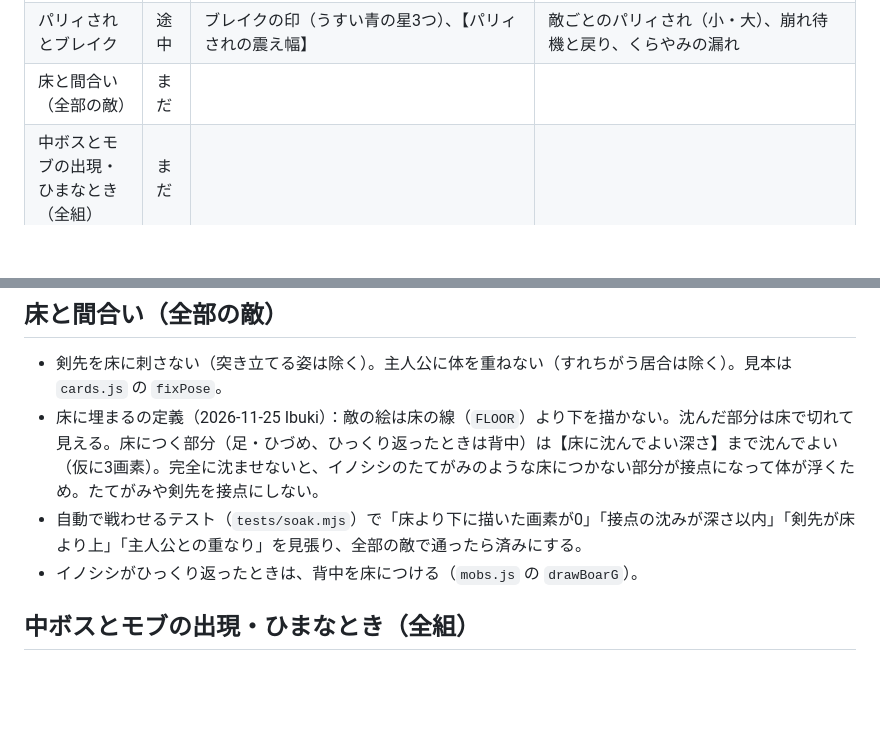
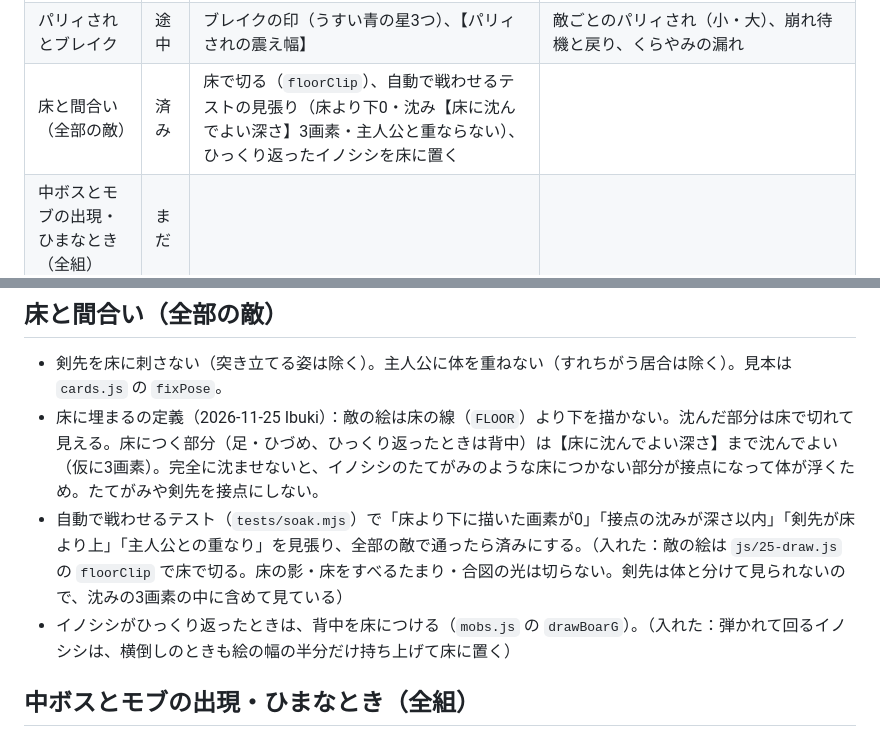
Before and after one commit to ibukiyamagiwa-dot/now, a Markdown page: design/GAME_REQUESTS.md, 2 parts joined by grey strips. GitHub-like rendering; blank space fills up the shorter version.

```diff
--- a/design/GAME_REQUESTS.md
+++ b/design/GAME_REQUESTS.md
@@ -44,7 +44,7 @@
 | 間合い（カードとゲームのちがい） | 決まり | （作業ではなく、入れるときに守る決まり） |  |
 | 主人公のモーション | 途中 | 剣の光・跡・火花の色だけ | モーションの描き直し |
 | パリィされとブレイク | 途中 | ブレイクの印（うすい青の星3つ）、【パリィされの震え幅】 | 敵ごとのパリィされ（小・大）、崩れ待機と戻り、くらやみの漏れ |
-| 床と間合い（全部の敵） | まだ |  |  |
+| 床と間合い（全部の敵） | 済み | 床で切る（`floorClip`）、自動で戦わせるテストの見張り（床より下0・沈み【床に沈んでよい深さ】3画素・主人公と重ならない）、ひっくり返ったイノシシを床に置く |  |
 | 中ボスとモブの出現・ひまなとき（全組） | まだ |  |  |
 | 影の剣士・うそつきの影 | まだ |  |  |
 | 居合の剣士・居合のおかしら | まだ |  |  |
@@ -205,8 +205,8 @@
 ## 床と間合い（全部の敵）
 - 剣先を床に刺さない（突き立てる姿は除く）。主人公に体を重ねない（すれちがう居合は除く）。見本は `cards.js` の `fixPose`。
 - 床に埋まるの定義（2026-11-25 Ibuki）：敵の絵は床の線（`FLOOR`）より下を描かない。沈んだ部分は床で切れて見える。床につく部分（足・ひづめ、ひっくり返ったときは背中）は【床に沈んでよい深さ】まで沈んでよい（仮に3画素）。完全に沈ませないと、イノシシのたてがみのような床につかない部分が接点になって体が浮くため。たてがみや剣先を接点にしない。
-- 自動で戦わせるテスト（`tests/soak.mjs`）で「床より下に描いた画素が0」「接点の沈みが深さ以内」「剣先が床より上」「主人公との重なり」を見張り、全部の敵で通ったら済みにする。
-- イノシシがひっくり返ったときは、背中を床につける（`mobs.js` の `drawBoarG`）。
+- 自動で戦わせるテスト（`tests/soak.mjs`）で「床より下に描いた画素が0」「接点の沈みが深さ以内」「剣先が床より上」「主人公との重なり」を見張り、全部の敵で通ったら済みにする。（入れた：敵の絵は `js/25-draw.js` の `floorClip` で床で切る。床の影・床をすべるたまり・合図の光は切らない。剣先は体と分けて見られないので、沈みの3画素の中に含めて見ている）
+- イノシシがひっくり返ったときは、背中を床につける（`mobs.js` の `drawBoarG`）。（入れた：弾かれて回るイノシシは、横倒しのときも絵の幅の半分だけ持ち上げて床に置く）
 
 ## 中ボスとモブの出現・ひまなとき（全組）
 - 中ボスとモブにも、資料集の出現と、こちらが攻めないときの待機（光らない）を入れる：影の剣士（床から立ち上がる／尾の先の持ち主を見る）、うそつきの影（同じ出現／主人公をまねる）、居合の剣士（歩いてきて笠を上げる／黒い手を見る）、居合のおかしら（同じ出現／刻みを数える）、石なげ小鬼（上から飛び降りる／小石を拾う）、小鬼のおかしら（封印の石を引きずってくる／石を削ってひげをなでる）、からくり人形（ぜんまいが巻かれる／門をふり返る）、大からくり人形（巻かれて刃を交差させる／門をふり返る）、イノシシ2体（上の「やられ・出現」と「突進イノシシ・暴れ大イノシシ」）。
```
Also changed, not shown: nippo/2026-11-26_game.md (added, +24 -0 lines), tickets/T001_床と間合いをテストで見張る.md (+8 -3 lines), nippo/2026-11-26_game.png (added), 4 other files.
